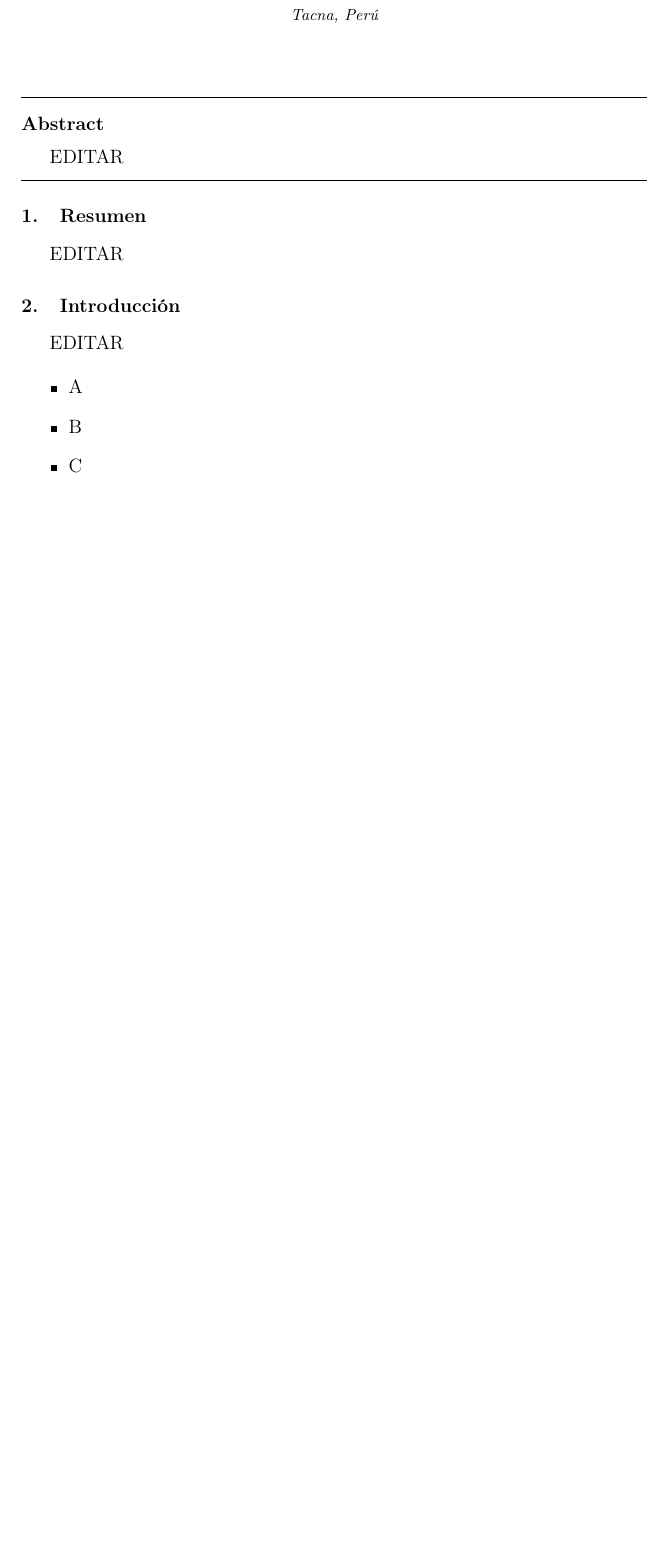
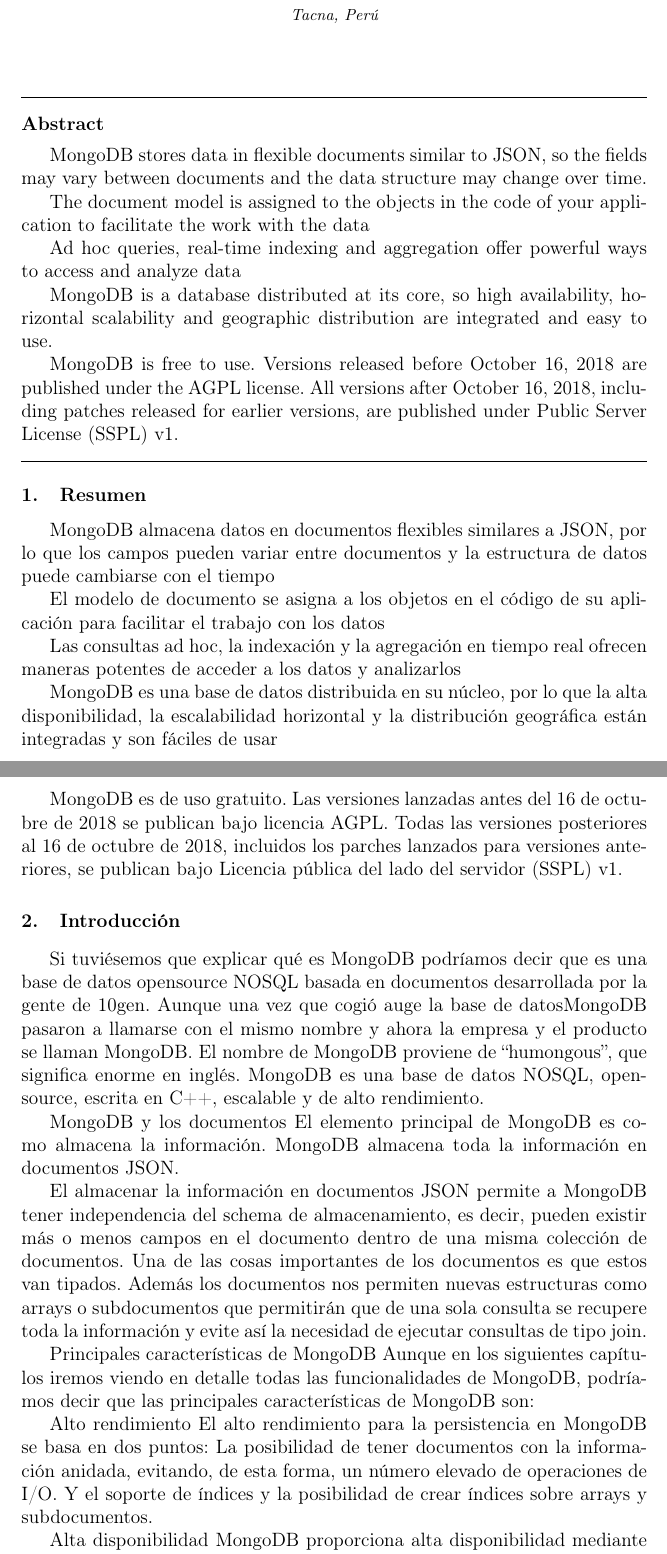
Before and after one commit to anggonzales/BDNoSQL-Documentos, a LaTeX paper (index.tex): part of page 1 of 10 before the commit and two parts of pages 1 and 2 of 11 after it, the two joined at a grey line, cut so that both start at the same text, the shorter picture padded with empty space. Compiled offline with pdfLaTeX.

Commit message:
Add files via upload

```diff
--- a/index.tex
+++ b/index.tex
@@ -20,17 +20,24 @@
 
 		\author{Aponte Roldán, Sigfredo              		(2016054468))}
 		\author{Gonzales Cave, Angel Gabriel              	(2017057861))} %%cambiar
-		\author{Pacora Silva, Jorge Carlos         		(xxxxxxxxxx))} %%cambiar
-		\author{Quispe Mamani, José Luis             		(xxxxxxxxxx))} %%cambiar
+		\author{Pacora Silva, Jorge Carlos         		(2013000725))} %%cambiar
+		\author{Quispe Mamani, José Luis             		())} %%cambiar
 		\address{Tacna, Perú}
 
 %% ABSTRACT --------------------------------------------------------------------------------------------------------------------
+\begin{abstract}
 
-		\begin{abstract}
+MongoDB stores data in flexible documents similar to JSON, so the fields may vary between documents and the data structure may change over time.
 
-EDITAR
+The document model is assigned to the objects in the code of your application to facilitate the work with the data
 
-		\end{abstract}
+Ad hoc queries, real-time indexing and aggregation offer powerful ways to access and analyze data
+
+MongoDB is a database distributed at its core, so high availability, horizontal scalability and geographic distribution are integrated and easy to use.
+
+MongoDB is free to use. Versions released before October 16, 2018 are published under the AGPL license. All versions after October 16, 2018, including patches released for earlier versions, are published under Public Server License (SSPL) v1.
+
+\end{abstract}
 
 %% ----------------------------------------------------------------------------------------------------------------------------------
 
@@ -38,9 +45,17 @@
 
 %% RESUMEN ---------------------------------------------------------------------------------------------------------------------
 
-	\section{Resumen}
+\section{Resumen}
+MongoDB almacena datos en documentos flexibles similares a JSON, por lo que los campos pueden variar entre documentos y la estructura de datos puede cambiarse con el tiempo
 
-EDITAR
+El modelo de documento se asigna a los objetos en el código de su aplicación para facilitar el trabajo con los datos
+
+Las consultas ad hoc, la indexación y la agregación en tiempo real ofrecen maneras potentes de acceder a los datos y analizarlos
+
+MongoDB es una base de datos distribuida en su núcleo, por lo que la alta disponibilidad, la escalabilidad horizontal y la distribución geográfica están integradas y son fáciles de usar
+
+MongoDB es de uso gratuito. Las versiones lanzadas antes del 16 de octubre de 2018 se publican bajo licencia AGPL. Todas las versiones posteriores al 16 de octubre de 2018, incluidos los parches lanzados para versiones anteriores, se publican bajo Licencia pública del lado del servidor (SSPL) v1.
+
 
 %% ----------------------------------------------------------------------------------------------------------------------------------
 
@@ -48,16 +63,24 @@
 %% INTRODUCION ----------------------------------------------------------------------------------------------------------------
 
 \section{Introducción}
+Si tuviésemos que explicar qué es MongoDB podríamos decir que es una base de datos opensource NOSQL basada en documentos desarrollada por la gente de 10gen. Aunque una vez que cogió auge la base de datosMongoDB pasaron a llamarse con el mismo nombre y ahora la empresa y el producto se llaman MongoDB. El nombre de MongoDB proviene de “humongous”, que significa enorme en inglés. MongoDB es una base de datos NOSQL, opensource, escrita en C++, escalable y de alto rendimiento.
 
-EDITAR
+MongoDB y los documentos
+El elemento principal de MongoDB es como almacena la información. MongoDB almacena toda la información en documentos JSON.
 
-\begin{itemize}
-\item A
-\item B
-\item C
+El almacenar la información en documentos JSON permite a MongoDB tener independencia del schema de almacenamiento, es decir, pueden existir más o menos campos en el documento dentro de una misma colección de documentos. Una de las cosas importantes de los documentos es que estos van tipados. Además los documentos nos permiten nuevas estructuras como arrays o subdocumentos que permitirán que de una sola consulta se recupere toda la información y evite así la necesidad de ejecutar consultas de tipo join.
 
+Principales características de MongoDB
+Aunque en los siguientes capítulos iremos viendo en detalle todas las funcionalidades de MongoDB, podríamos decir que las principales características de MongoDB son:
 
-\end{itemize}
+Alto rendimiento
+El alto rendimiento para la persistencia en MongoDB se basa en dos puntos: La posibilidad de tener documentos con la información anidada, evitando, de esta forma, un número elevado de operaciones de I/O. Y el soporte de índices y la posibilidad de crear índices sobre arrays y subdocumentos.
+
+Alta disponibilidad
+MongoDB proporciona alta disponibilidad mediante la réplica automática conocida como replica set, la cual proporciona redundancia de datos y failover automático, es decir, la transferencia automática a un nuevo nodo cuando se encuentra un fallo en uno de los nodos.
+
+Escalado Automático
+MongoDB nos ofrece un escalado horizontal. Para ello el sistema de sharding nos permite distribuir información por diferentes cluster de máquinas.
 
 %% ----------------------------------------------------------------------------------------------------------------------------------
 
```
Also changed, not shown: index.pdf, index.tex (15 more changed lines), 1 other file.
